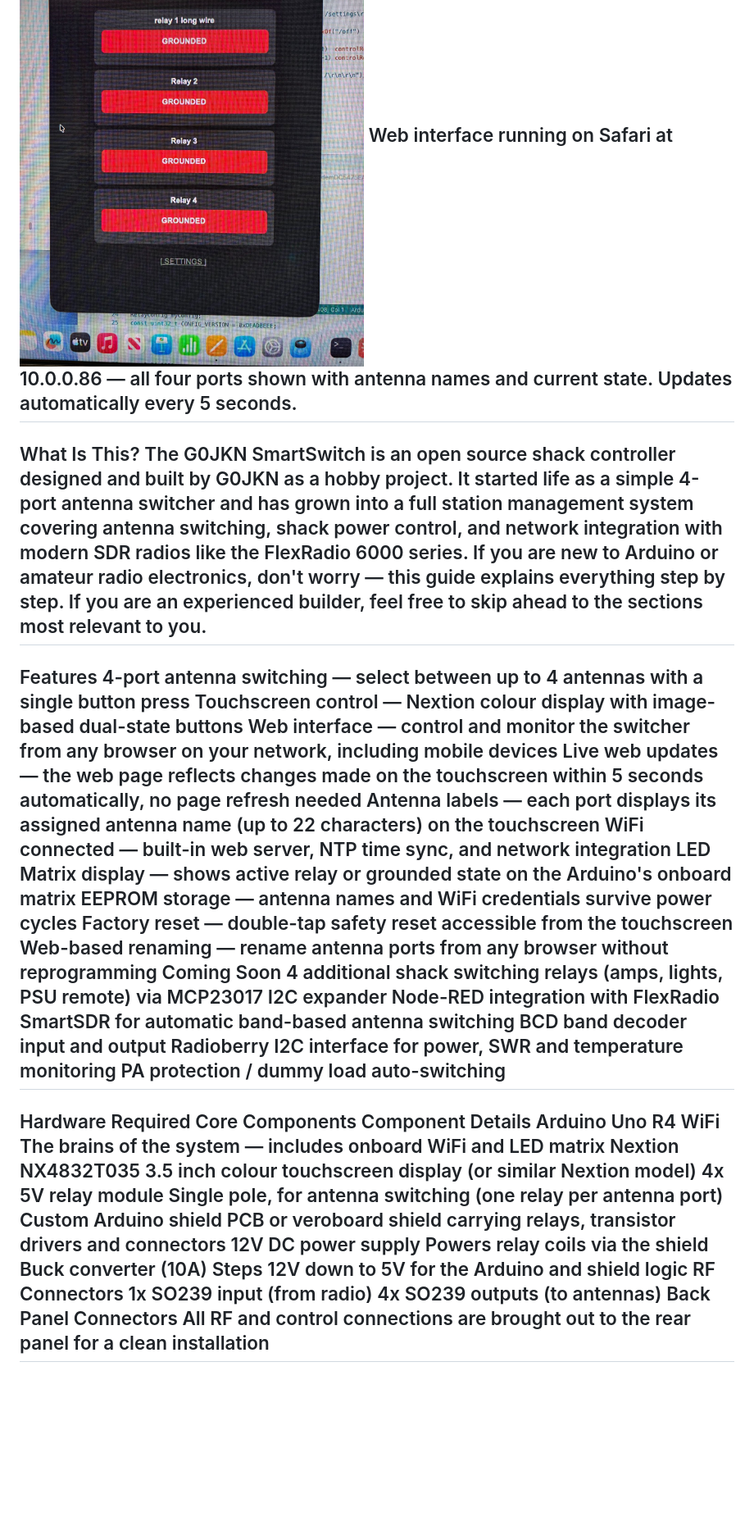
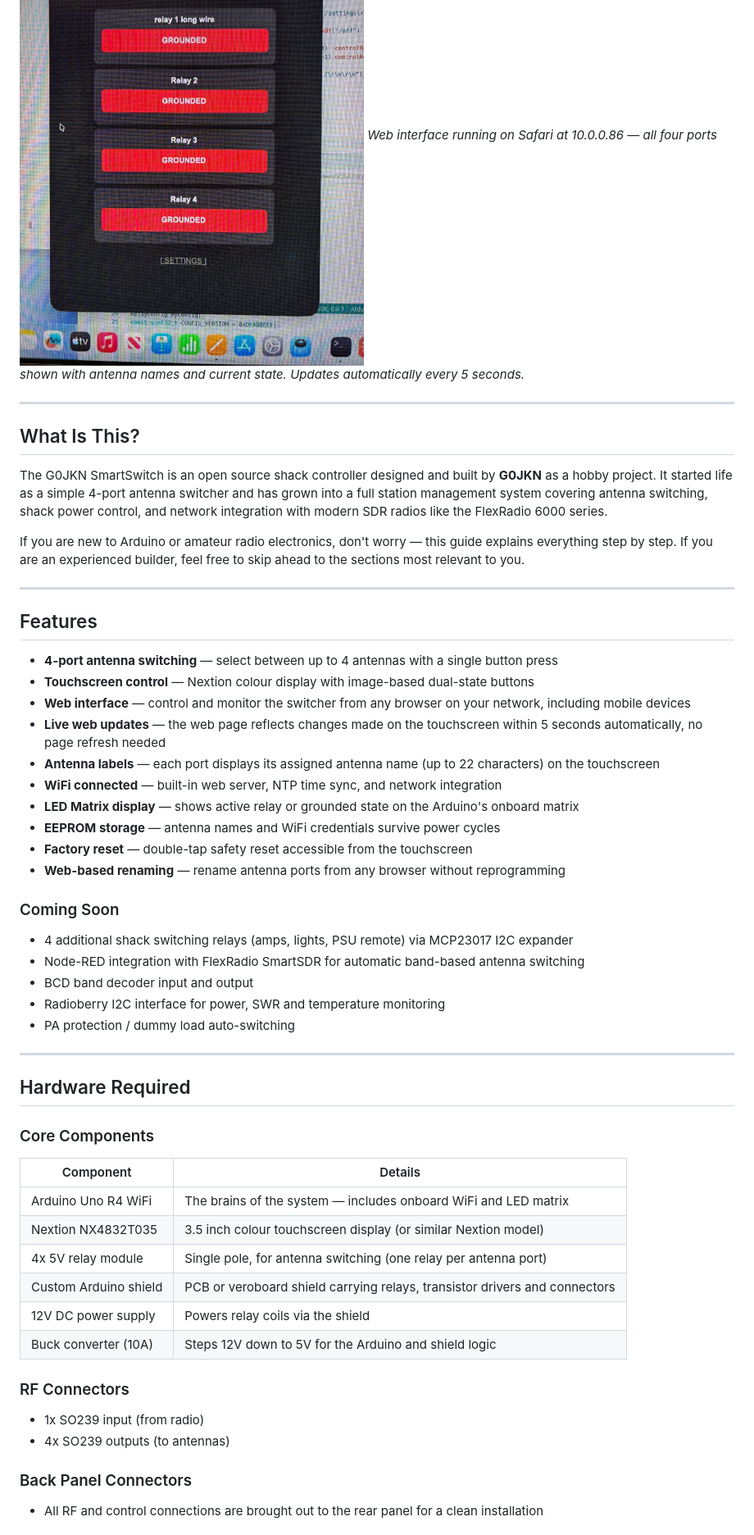
Before and after one commit to nigelfenton/shackswitch, a Markdown page: docs/README.md, the part around one of its changes. Shown at 82% size. GitHub-like rendering; blank space fills up the shorter version.

```diff
--- a/docs/README.md
+++ b/docs/README.md
@@ -12,40 +18,56 @@ Rear panel — five SO239 connectors (one radio input, four antenna outputs), 12
 ![Web Interface](https://raw.githubusercontent.com/nigelfenton/shackswitch/main/images/web-interface.jpeg)
-Web interface running on Safari at 10.0.0.86 — all four ports shown with antenna names and current state. Updates automatically every 5 seconds.
+*Web interface running on Safari at 10.0.0.86 — all four ports shown with antenna names and current state. Updates automatically every 5 seconds.*
+
 ---
-What Is This?
-The G0JKN SmartSwitch is an open source shack controller designed and built by G0JKN as a hobby project. It started life as a simple 4-port antenna switcher and has grown into a full station management system covering antenna switching, shack power control, and network integration with modern SDR radios like the FlexRadio 6000 series.
+
+## What Is This?
+
+The G0JKN SmartSwitch is an open source shack controller designed and built by **G0JKN** as a hobby project. It started life as a simple 4-port antenna switcher and has grown into a full station management system covering antenna switching, shack power control, and network integration with modern SDR radios like the FlexRadio 6000 series.
+
 If you are new to Arduino or amateur radio electronics, don't worry — this guide explains everything step by step. If you are an experienced builder, feel free to skip ahead to the sections most relevant to you.
+
 ---
-Features
-4-port antenna switching — select between up to 4 antennas with a single button press
-Touchscreen control — Nextion colour display with image-based dual-state buttons
-Web interface — control and monitor the switcher from any browser on your network, including mobile devices
-Live web updates — the web page reflects changes made on the touchscreen within 5 seconds automatically, no page refresh needed
-Antenna labels — each port displays its assigned antenna name (up to 22 characters) on the touchscreen
-WiFi connected — built-in web server, NTP time sync, and network integration
-LED Matrix display — shows active relay or grounded state on the Arduino's onboard matrix
-EEPROM storage — antenna names and WiFi credentials survive power cycles
-Factory reset — double-tap safety reset accessible from the touchscreen
-Web-based renaming — rename antenna ports from any browser without reprogramming
-Coming Soon
-4 additional shack switching relays (amps, lights, PSU remote) via MCP23017 I2C expander
-Node-RED integration with FlexRadio SmartSDR for automatic band-based antenna switching
-BCD band decoder input and output
-Radioberry I2C interface for power, SWR and temperature monitoring
-PA protection / dummy load auto-switching
+
+## Features
+
+- **4-port antenna switching** — select between up to 4 antennas with a single button press
+- **Touchscreen control** — Nextion colour display with image-based dual-state buttons
+- **Web interface** — control and monitor the switcher from any browser on your network, including mobile devices
+- **Live web updates** — the web page reflects changes made on the touchscreen within 5 seconds automatically, no page refresh needed
+- **Antenna labels** — each port displays its assigned antenna name (up to 22 characters) on the touchscreen
+- **WiFi connected** — built-in web server, NTP time sync, and network integration
+- **LED Matrix display** — shows active relay or grounded state on the Arduino's onboard matrix
+- **EEPROM storage** — antenna names and WiFi credentials survive power cycles
+- **Factory reset** — double-tap safety reset accessible from the touchscreen
+- **Web-based renaming** — rename antenna ports from any browser without reprogramming
+
+### Coming Soon
+- 4 additional shack switching relays (amps, lights, PSU remote) via MCP23017 I2C expander
+- Node-RED integration with FlexRadio SmartSDR for automatic band-based antenna switching
+- BCD band decoder input and output
+- Radioberry I2C interface for power, SWR and temperature monitoring
+- PA protection / dummy load auto-switching
+
 ---
-Hardware Required
-Core Components
-Component	Details
-Arduino Uno R4 WiFi	The brains of the system — includes onboard WiFi and LED matrix
-Nextion NX4832T035	3.5 inch colour touchscreen display (or similar Nextion model)
-4x 5V relay module	Single pole, for antenna switching (one relay per antenna port)
-Custom Arduino shield	PCB or veroboard shield carrying relays, transistor drivers and connectors
-12V DC power supply	Powers relay coils via the shield
-Buck converter (10A)	Steps 12V down to 5V for the Arduino and shield logic
-RF Connectors
-1x SO239 input (from radio)
-4x SO239 outputs (to antennas)
-Back Panel Connectors
-All RF and control connections are brought out to the rear panel for a clean installation
+
+## Hardware Required
+
+### Core Components
+
+| Component | Details |
+|---|---|
+| Arduino Uno R4 WiFi | The brains of the system — includes onboard WiFi and LED matrix |
+| Nextion NX4832T035 | 3.5 inch colour touchscreen display (or similar Nextion model) |
+| 4x 5V relay module | Single pole, for antenna switching (one relay per antenna port) |
+| Custom Arduino shield | PCB or veroboard shield carrying relays, transistor drivers and connectors |
+| 12V DC power supply | Powers relay coils via the shield |
+| Buck converter (10A) | Steps 12V down to 5V for the Arduino and shield logic |
+
+### RF Connectors
+- 1x SO239 input (from radio)
+- 4x SO239 outputs (to antennas)
+
+### Back Panel Connectors
+- All RF and control connections are brought out to the rear panel for a clean installation
+
 ---
```
Also changed, not shown: other parts of docs/README.md (+193 -98 lines), docs/CHANGELOG.md (added, +159 -0 lines).
